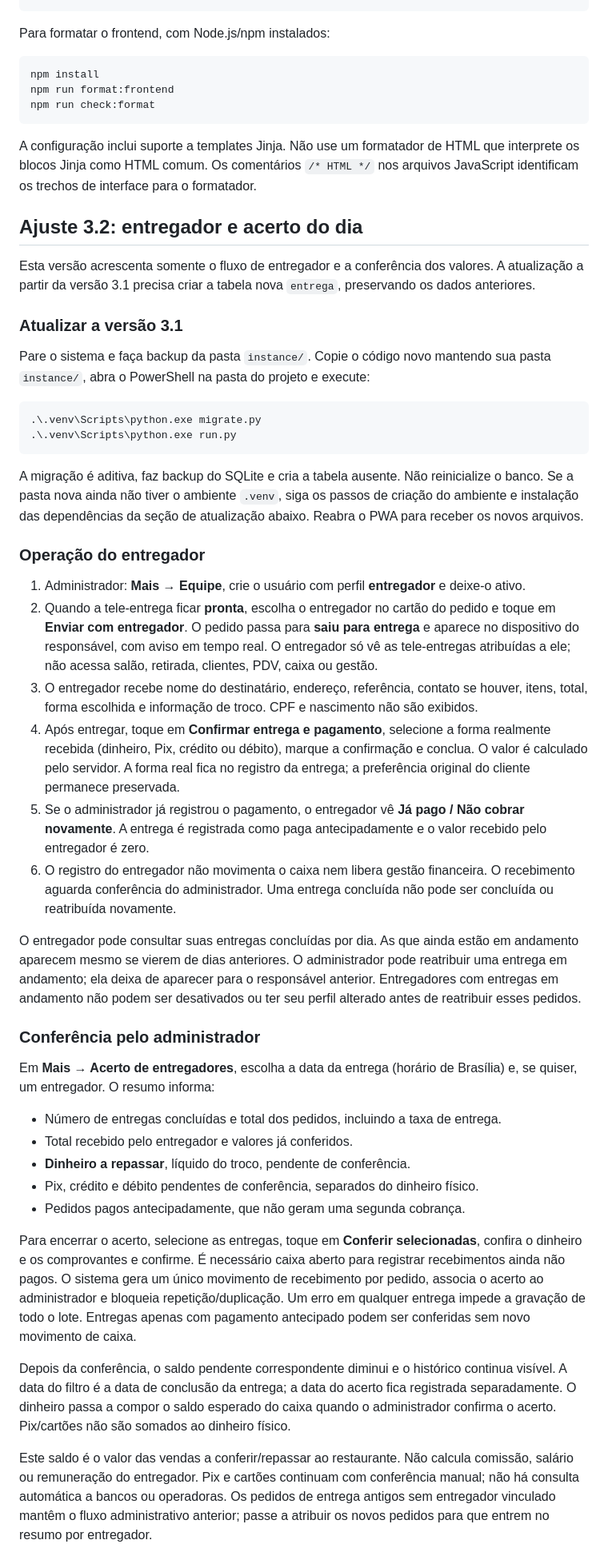
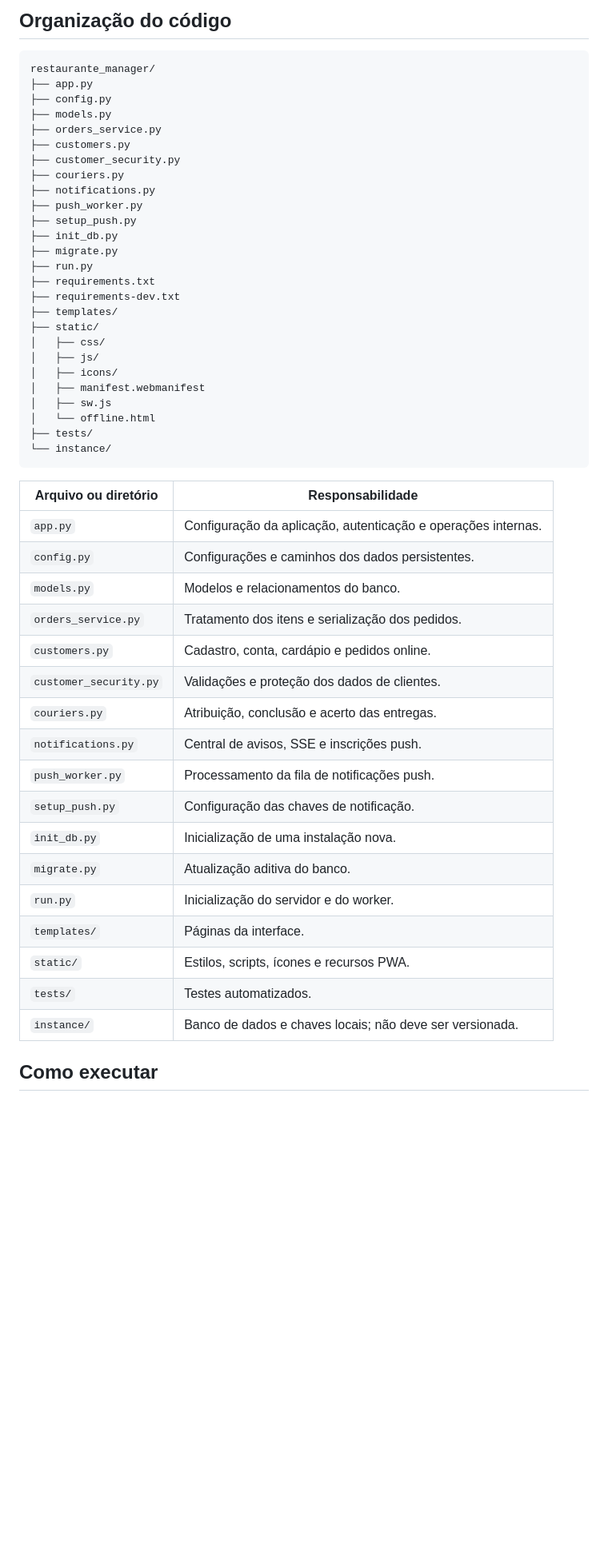
Before and after one commit to LovanGoulart/restaurante, a Markdown page: README.md, the part around one of its changes. Shown at 80% size. Rendered like a GitHub page; blank space fills up the shorter version.

````diff
--- a/README.md
+++ b/README.md
@@ -19,54 +369,53 @@ As ferramentas abaixo são apenas para desenvolvimento; o sistema continua inici
+## Organização do código
+
+```text
+restaurante_manager/
+├── app.py
+├── config.py
+├── models.py
+├── orders_service.py
+├── customers.py
+├── customer_security.py
+├── couriers.py
+├── notifications.py
+├── push_worker.py
+├── setup_push.py
+├── init_db.py
+├── migrate.py
+├── run.py
+├── requirements.txt
+├── requirements-dev.txt
+├── templates/
+├── static/
+│   ├── css/
+│   ├── js/
+│   ├── icons/
+│   ├── manifest.webmanifest
+│   ├── sw.js
+│   └── offline.html
+├── tests/
+└── instance/
 ```
 
-Para formatar o frontend, com Node.js/npm instalados:
+| Arquivo ou diretório | Responsabilidade |
+| --- | --- |
+| `app.py` | Configuração da aplicação, autenticação e operações internas. |
+| `config.py` | Configurações e caminhos dos dados persistentes. |
+| `models.py` | Modelos e relacionamentos do banco. |
+| `orders_service.py` | Tratamento dos itens e serialização dos pedidos. |
+| `customers.py` | Cadastro, conta, cardápio e pedidos online. |
+| `customer_security.py` | Validações e proteção dos dados de clientes. |
+| `couriers.py` | Atribuição, conclusão e acerto das entregas. |
+| `notifications.py` | Central de avisos, SSE e inscrições push. |
+| `push_worker.py` | Processamento da fila de notificações push. |
+| `setup_push.py` | Configuração das chaves de notificação. |
+| `init_db.py` | Inicialização de uma instalação nova. |
+| `migrate.py` | Atualização aditiva do banco. |
+| `run.py` | Inicialização do servidor e do worker. |
+| `templates/` | Páginas da interface. |
+| `static/` | Estilos, scripts, ícones e recursos PWA. |
+| `tests/` | Testes automatizados. |
+| `instance/` | Banco de dados e chaves locais; não deve ser versionada. |
 
-```powershell
-npm install
-npm run format:frontend
-npm run check:format
-```
+## Como executar
 
-A configuração inclui suporte a templates Jinja. Não use um formatador de HTML que interprete os blocos Jinja como HTML comum. Os comentários `/* HTML */` nos arquivos JavaScript identificam os trechos de interface para o formatador.
-
-## Ajuste 3.2: entregador e acerto do dia
-
-Esta versão acrescenta somente o fluxo de entregador e a conferência dos valores. A atualização a partir da versão 3.1 precisa criar a tabela nova `entrega`, preservando os dados anteriores.
-
-### Atualizar a versão 3.1
-
-Pare o sistema e faça backup da pasta `instance/`. Copie o código novo mantendo sua pasta `instance/`, abra o PowerShell na pasta do projeto e execute:
-
-```powershell
-.\.venv\Scripts\python.exe migrate.py
-.\.venv\Scripts\python.exe run.py
-```
-
-A migração é aditiva, faz backup do SQLite e cria a tabela ausente. Não reinicialize o banco. Se a pasta nova ainda não tiver o ambiente `.venv`, siga os passos de criação do ambiente e instalação das dependências da seção de atualização abaixo. Reabra o PWA para receber os novos arquivos.
-
-### Operação do entregador
-
-1. Administrador: **Mais → Equipe**, crie o usuário com perfil **entregador** e deixe-o ativo.
-2. Quando a tele-entrega ficar **pronta**, escolha o entregador no cartão do pedido e toque em **Enviar com entregador**. O pedido passa para **saiu para entrega** e aparece no dispositivo do responsável, com aviso em tempo real. O entregador só vê as tele-entregas atribuídas a ele; não acessa salão, retirada, clientes, PDV, caixa ou gestão.
-3. O entregador recebe nome do destinatário, endereço, referência, contato se houver, itens, total, forma escolhida e informação de troco. CPF e nascimento não são exibidos.
-4. Após entregar, toque em **Confirmar entrega e pagamento**, selecione a forma realmente recebida (dinheiro, Pix, crédito ou débito), marque a confirmação e conclua. O valor é calculado pelo servidor. A forma real fica no registro da entrega; a preferência original do cliente permanece preservada.
-5. Se o administrador já registrou o pagamento, o entregador vê **Já pago / Não cobrar novamente**. A entrega é registrada como paga antecipadamente e o valor recebido pelo entregador é zero.
-6. O registro do entregador não movimenta o caixa nem libera gestão financeira. O recebimento aguarda conferência do administrador. Uma entrega concluída não pode ser concluída ou reatribuída novamente.
-
-O entregador pode consultar suas entregas concluídas por dia. As que ainda estão em andamento aparecem mesmo se vierem de dias anteriores. O administrador pode reatribuir uma entrega em andamento; ela deixa de aparecer para o responsável anterior. Entregadores com entregas em andamento não podem ser desativados ou ter seu perfil alterado antes de reatribuir esses pedidos.
-
-### Conferência pelo administrador
-
-Em **Mais → Acerto de entregadores**, escolha a data da entrega (horário de Brasília) e, se quiser, um entregador. O resumo informa:
-
-- Número de entregas concluídas e total dos pedidos, incluindo a taxa de entrega.
-- Total recebido pelo entregador e valores já conferidos.
-- **Dinheiro a repassar**, líquido do troco, pendente de conferência.
-- Pix, crédito e débito pendentes de conferência, separados do dinheiro físico.
-- Pedidos pagos antecipadamente, que não geram uma segunda cobrança.
-
-Para encerrar o acerto, selecione as entregas, toque em **Conferir selecionadas**, confira o dinheiro e os comprovantes e confirme. É necessário caixa aberto para registrar recebimentos ainda não pagos. O sistema gera um único movimento de recebimento por pedido, associa o acerto ao administrador e bloqueia repetição/duplicação. Um erro em qualquer entrega impede a gravação de todo o lote. Entregas apenas com pagamento antecipado podem ser conferidas sem novo movimento de caixa.
-
-Depois da conferência, o saldo pendente correspondente diminui e o histórico continua visível. A data do filtro é a data de conclusão da entrega; a data do acerto fica registrada separadamente. O dinheiro passa a compor o saldo esperado do caixa quando o administrador confirma o acerto. Pix/cartões não são somados ao dinheiro físico.
-
-Este saldo é o valor das vendas a conferir/repassar ao restaurante. Não calcula comissão, salário ou remuneração do entregador. Pix e cartões continuam com conferência manual; não há consulta automática a bancos ou operadoras. Os pedidos de entrega antigos sem entregador vinculado mantêm o fluxo administrativo anterior; passe a atribuir os novos pedidos para que entrem no resumo por entregador.
-
````
Also changed, not shown: other parts of README.md (+418 -178 lines).
